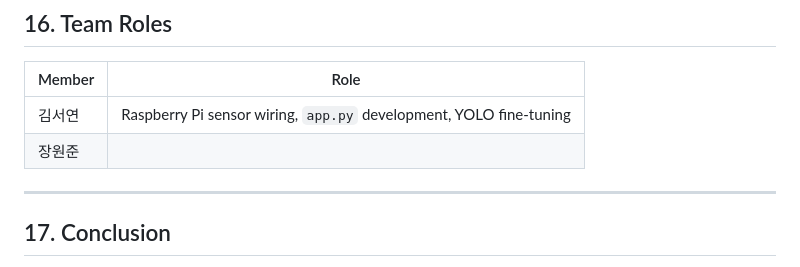
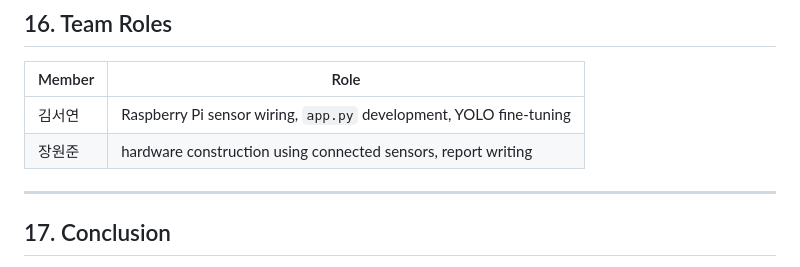
Before and after one commit to seoyeon-1018/IoT26-TermProject, a Markdown page: README.md, the part around the change. GitHub-like rendering.

```diff
--- a/README.md
+++ b/README.md
@@ -260,7 +260,7 @@ I was responsible for Raspberry Pi sensor wiring, main application development,
 | Member   | Role                                                               |
 | -------- | ------------------------------------------------------------------ |
 | 김서연     | Raspberry Pi sensor wiring, `app.py` development, YOLO fine-tuning |
-| 장원준 |                           |
+| 장원준     | hardware construction using connected sensors, report writing |
 
 
 ---
```
